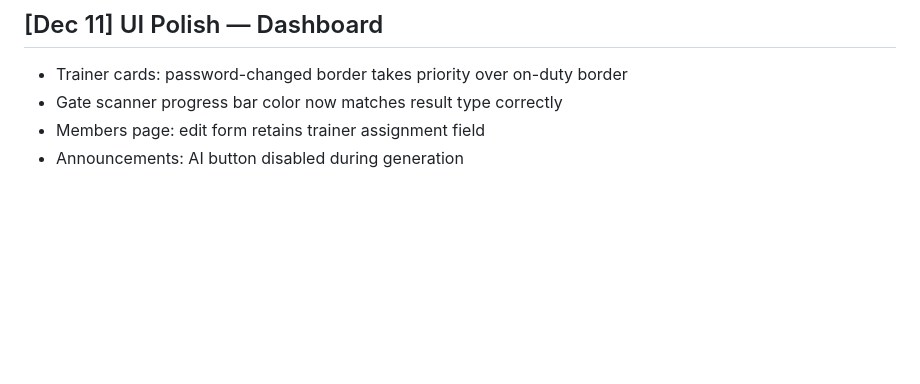
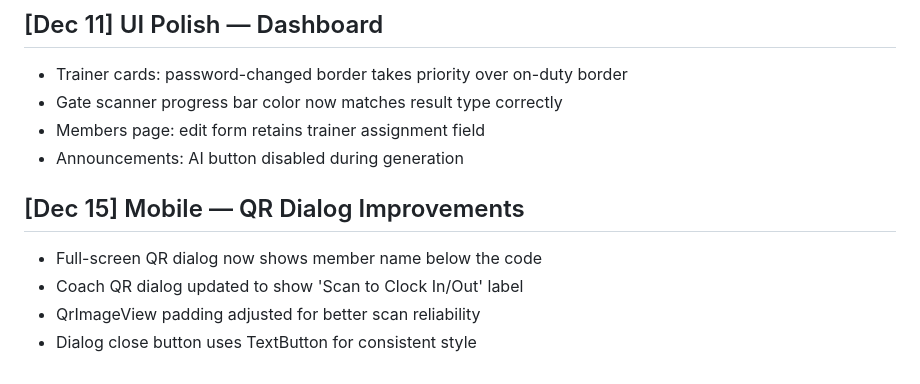
Before and after one commit to Punujalokith/fitforge, a Markdown page: CHANGELOG.md, the part around the change. Rendered like a GitHub page; blank space fills up the shorter version.

Commit message:
polish(mobile): QR dialog layout improvements for member and coach screens

```diff
--- a/CHANGELOG.md
+++ b/CHANGELOG.md
@@ -100,3 +100,9 @@
 - Gate scanner progress bar color now matches result type correctly
 - Members page: edit form retains trainer assignment field
 - Announcements: AI button disabled during generation
+
+## [Dec 15] Mobile — QR Dialog Improvements
+- Full-screen QR dialog now shows member name below the code
+- Coach QR dialog updated to show 'Scan to Clock In/Out' label
+- QrImageView padding adjusted for better scan reliability
+- Dialog close button uses TextButton for consistent style
```
